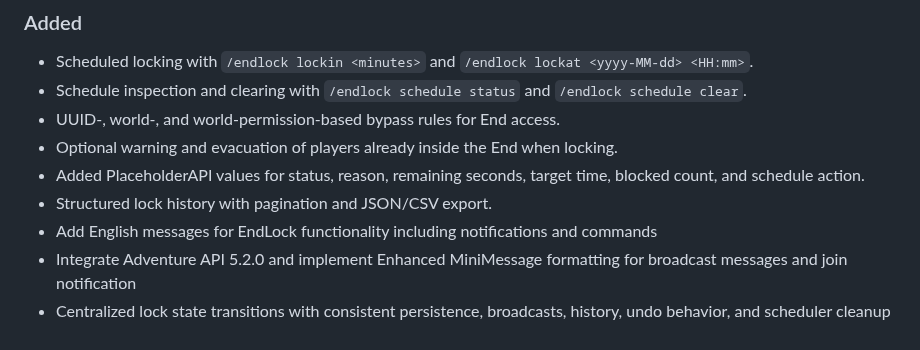
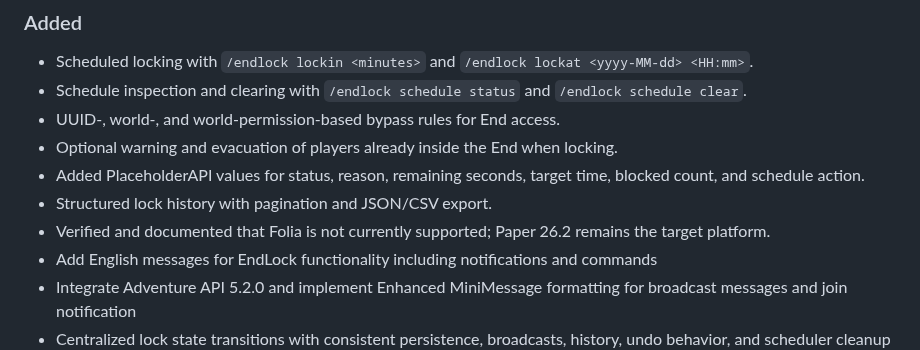
Before and after one commit to vwtfafa/lock-end, a Markdown page: CHANGELOG.md, the part around the change. Rendered like a GitHub page.

```diff
--- a/CHANGELOG.md
+++ b/CHANGELOG.md
@@ -16,6 +16,7 @@ All notable changes to this project will be documented in this file.
 - Optional warning and evacuation of players already inside the End when locking.
 - Added PlaceholderAPI values for status, reason, remaining seconds, target time, blocked count, and schedule action.
 - Structured lock history with pagination and JSON/CSV export.
+- Verified and documented that Folia is not currently supported; Paper 26.2 remains the target platform.
 - Add English messages for EndLock functionality including notifications and commands
 - Integrate Adventure API 5.2.0 and implement Enhanced MiniMessage formatting for broadcast messages and join notification
 - Centralized lock state transitions with consistent persistence, broadcasts, history, undo behavior, and scheduler cleanup
```
Also changed, not shown: MODRINTH.md (+1 -0 lines), README.md (+2 -0 lines).
